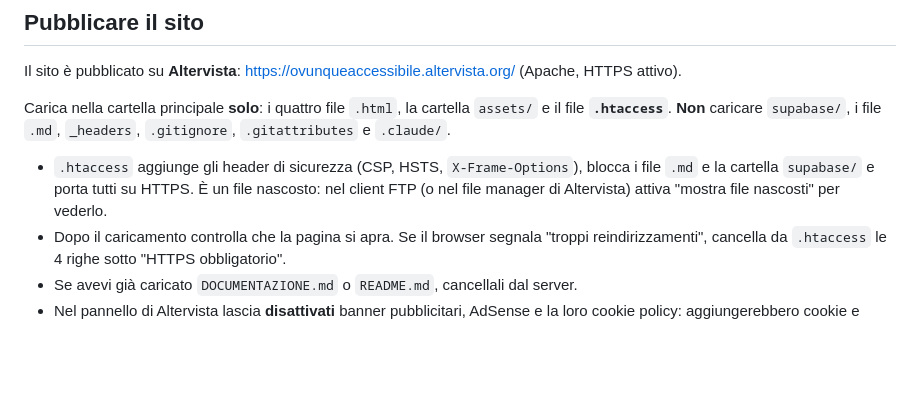
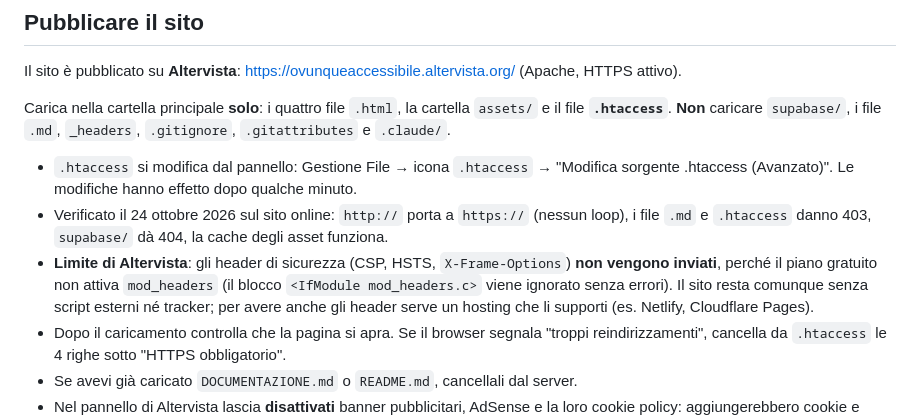
Before and after one commit to mockly-website/ovunque-accessibile, a Markdown page: DOCUMENTAZIONE.md, the part around the change. Drawn GitHub-style; blank space fills up the shorter version.

Commit message:
Documentazione: pubblicazione verificata su Altervista
Co-Authored-By: Claude Opus 5.5 <noreply@anthropic.com>

```diff
--- a/DOCUMENTAZIONE.md
+++ b/DOCUMENTAZIONE.md
@@ -116,7 +116,9 @@ Il sito è pubblicato su **Altervista**: https://ovunqueaccessibile.altervista.o
 
 Carica nella cartella principale **solo**: i quattro file `.html`, la cartella `assets/` e il file **`.htaccess`**. **Non** caricare `supabase/`, i file `.md`, `_headers`, `.gitignore`, `.gitattributes` e `.claude/`.
 
-- `.htaccess` aggiunge gli header di sicurezza (CSP, HSTS, `X-Frame-Options`), blocca i file `.md` e la cartella `supabase/` e porta tutti su HTTPS. È un file nascosto: nel client FTP (o nel file manager di Altervista) attiva "mostra file nascosti" per vederlo.
+- `.htaccess` si modifica dal pannello: Gestione File → icona `.htaccess` → "Modifica sorgente .htaccess (Avanzato)". Le modifiche hanno effetto dopo qualche minuto.
+- Verificato il 24 ottobre 2026 sul sito online: `http://` porta a `https://` (nessun loop), i file `.md` e `.htaccess` danno 403, `supabase/` dà 404, la cache degli asset funziona.
+- **Limite di Altervista**: gli header di sicurezza (CSP, HSTS, `X-Frame-Options`) **non vengono inviati**, perché il piano gratuito non attiva `mod_headers` (il blocco `<IfModule mod_headers.c>` viene ignorato senza errori). Il sito resta comunque senza script esterni né tracker; per avere anche gli header serve un hosting che li supporti (es. Netlify, Cloudflare Pages).
 - Dopo il caricamento controlla che la pagina si apra. Se il browser segnala "troppi reindirizzamenti", cancella da `.htaccess` le 4 righe sotto "HTTPS obbligatorio".
 - Se avevi già caricato `DOCUMENTAZIONE.md` o `README.md`, cancellali dal server.
 - Nel pannello di Altervista lascia **disattivati** banner pubblicitari, AdSense e la loro cookie policy: aggiungerebbero cookie e tracker, e la privacy del sito andrebbe riscritta.
```
